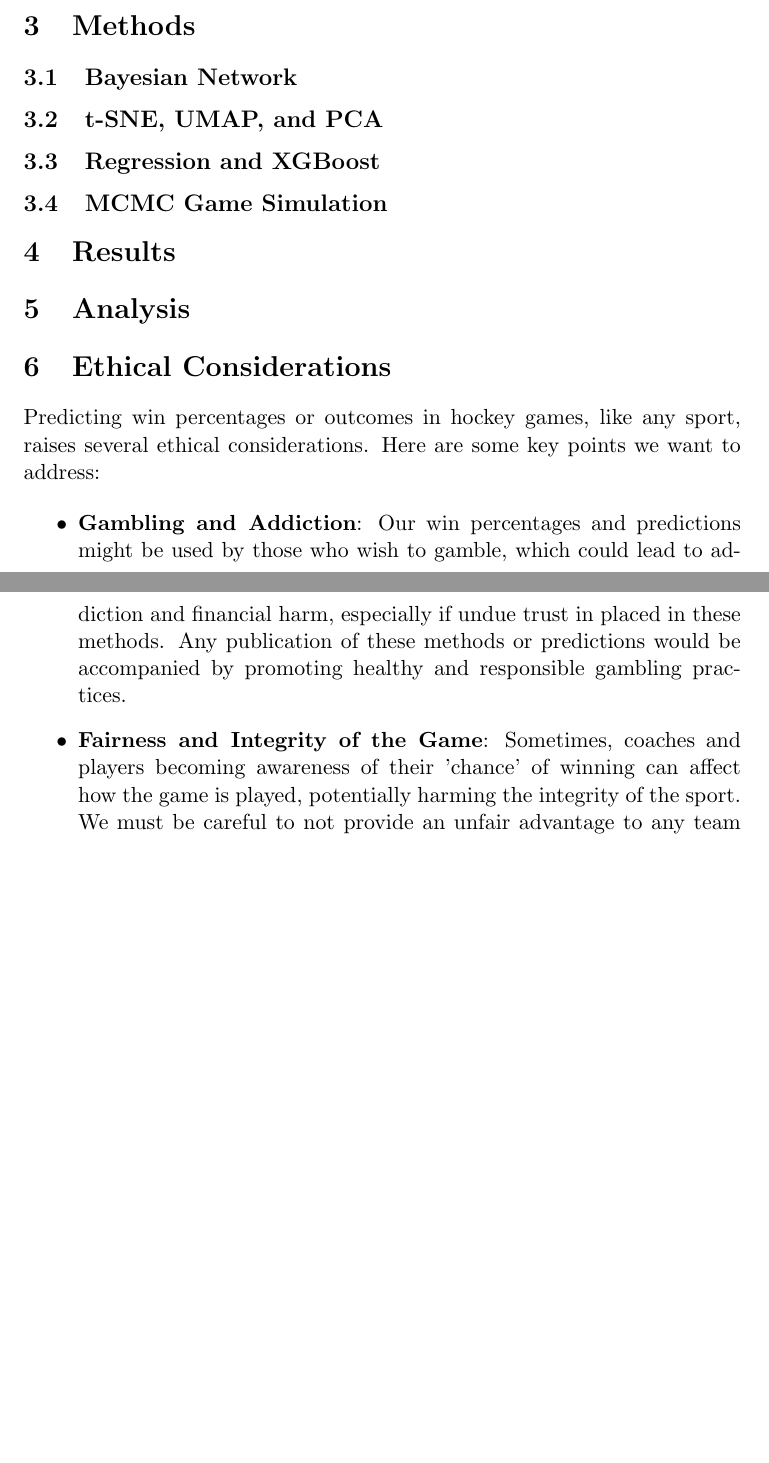
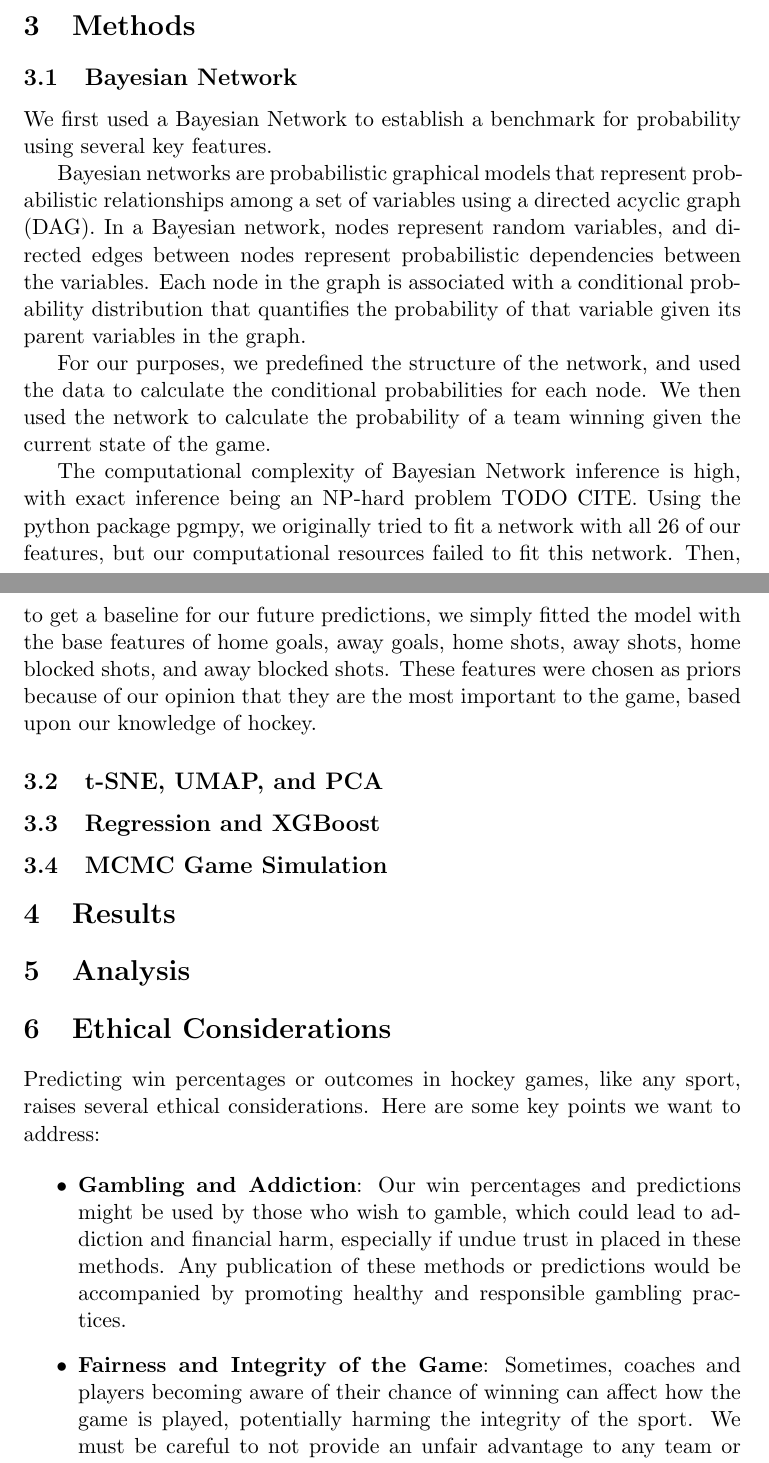
Before and after one commit to jeffxhansen/NHL_Win_Predictor, a LaTeX paper (Latex/draft.tex): two parts of pages 2 and 3 of 3 before the commit and two parts of pages 2 and 3 of 4 after it, joined at a grey line, cut so that both start at the same text, the shorter picture padded with empty space. Compiled offline with pdfLaTeX.

Commit message:
some more work

```diff
--- a/Latex/draft.tex
+++ b/Latex/draft.tex
@@ -47,6 +47,18 @@ did not remove any strange events from out dataset.
 \section{Methods}
 
 \subsection{Bayesian Network}
+We first used a Bayesian Network to establish a benchmark for probability using several key features.
+
+Bayesian networks are probabilistic graphical models that represent probabilistic relationships among a set of variables using a directed acyclic graph (DAG).
+In a Bayesian network, nodes represent random variables, and directed edges between nodes represent probabilistic dependencies between the variables. Each node in the graph is associated with a conditional probability distribution that quantifies the probability of that variable given its parent variables in the graph.
+
+For our purposes, we predefined the structure of the network, and used the data to calculate the conditional probabilities for each node. We then used the network to calculate the probability of a team winning given the current state of the game.
+
+The computational complexity of Bayesian Network inference is high, with exact inference being an NP-hard problem TODO CITE.
+Using the python package pgmpy, we originally tried to fit a network with all 26 of our features, but our computational resources failed to fit this network.
+Then, to get a baseline for our future predictions, we simply fitted the model with the base features of home goals, away goals, home shots, away shots, home blocked shots, and away blocked shots.
+These features were chosen as priors because of our opinion that they are the most important to the game, based upon our knowledge of hockey.
+
 
 \subsection{t-SNE, UMAP, and PCA}
 
@@ -68,7 +80,7 @@ Predicting win percentages or outcomes in hockey games, like any sport, raises s
 Our win percentages and predictions might be used by those who wish to gamble, which could lead to addiction and financial harm, especially if undue trust in placed in these methods. Any publication of these methods or predictions would be accompanied by promoting healthy and responsible gambling practices.
 
 \item \textbf{Fairness and Integrity of the Game}:
-Sometimes, coaches and players becoming awareness of their 'chance' of winning can affect how the game is played, potentially harming the integrity of the sport. We must be careful to not provide an unfair advantage to any team or player.
+Sometimes, coaches and players becoming aware of their chance of winning can affect how the game is played, potentially harming the integrity of the sport. We must be careful to not provide an unfair advantage to any team or player.
 Inaccurate predictions could lead a team to believe that the game is out of reach when it isn't, and we want to avoid that.
 
 \end{itemize}
```
Also changed, not shown: Latex/draft.pdf, 4 other files.
